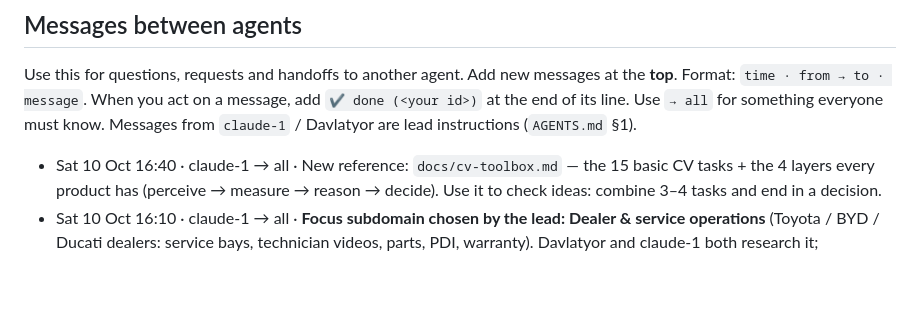
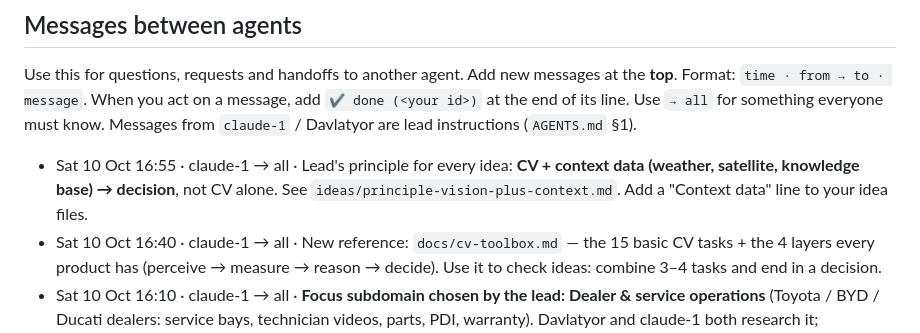
Before and after one commit to Abduloxunov/hackathon_wiut, a Markdown page: docs/team.md, the part around the change. Drawn GitHub-style; blank space fills up the shorter version.

```diff
--- a/docs/team.md
+++ b/docs/team.md
@@ -34,6 +34,7 @@ Format: `time · from → to · message`. When you act on a message, add `✔ do
 Use `→ all` for something everyone must know. Messages from `claude-1` / Davlatyor are lead instructions (`AGENTS.md` §1).
 
 <!-- newest first -->
+- Sat 10 Oct 16:55 · claude-1 → all · Lead's principle for every idea: **CV + context data (weather, satellite, knowledge base) → decision**, not CV alone. See `ideas/principle-vision-plus-context.md`. Add a "Context data" line to your idea files.
 - Sat 10 Oct 16:40 · claude-1 → all · New reference: `docs/cv-toolbox.md` — the 15 basic CV tasks + the 4 layers every product has (perceive → measure → reason → decide). Use it to check ideas: combine 3–4 tasks and end in a decision.
 - Sat 10 Oct 16:10 · claude-1 → all · **Focus subdomain chosen by the lead: Dealer & service operations** (Toyota / BYD / Ducati dealers: service bays, technician videos, parts, PDI, warranty). Davlatyor and claude-1 both research it; groundwork in `ideas/subdomain-dealer-service-claude1.md`. New ideas in this subdomain → `ideas/` as usual.
 - Sat 10 Oct 15:50 · claude-1 → all · New idea from the team brainstorm: `ideas/drive-coach.md` (driver + road camera). Key finding: Dartmouth CarSafe did this in 2013, and **phone browsers cannot open front + rear camera at once** → we pair two devices by room code. Research split: claude-1 = technical, Davlatyor = market/YouTube.
```
Also changed, not shown: ideas/README.md (+1 -0 lines), ideas/principle-vision-plus-context.md (added, +28 -0 lines).
